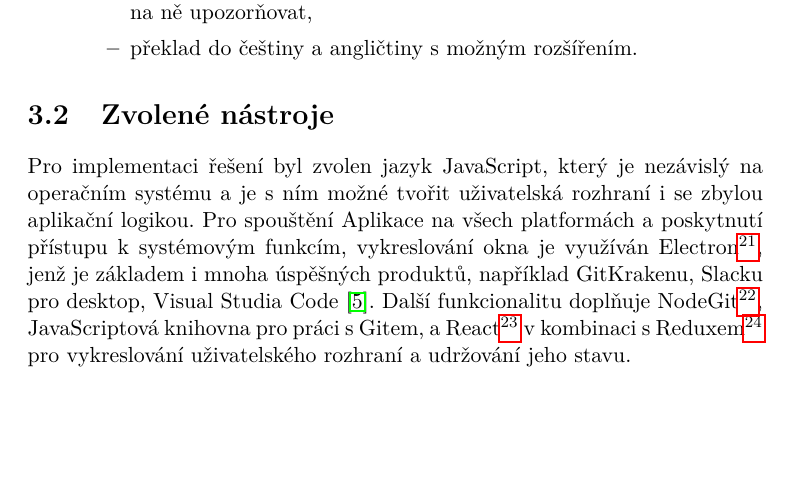
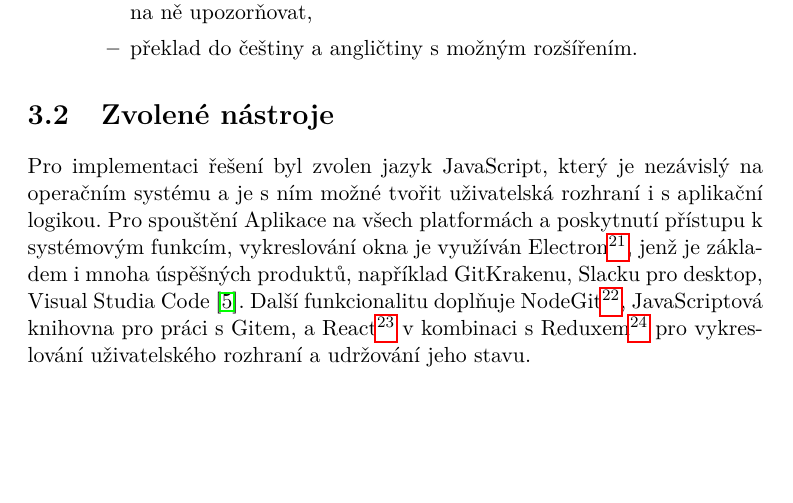
Before and after one commit to FilipChalupa/git-latex-document, a LaTeX thesis (BP_Chalupa_Filip_2017.tex, which reads sections/solution.tex): part of page 26 of 66, cut so that both start at the same text. Compiled offline with pdfLaTeX.

Commit message:
Solution: short

```diff
--- a/sections/solution.tex
+++ b/sections/solution.tex
@@ -29,4 +29,4 @@
 
 \section{Zvolené nástroje}
 
-Pro implementaci řešení byl zvolen jazyk JavaScript, který je nezávislý na operačním systému a je s ním možné tvořit uživatelská rozhraní i se zbylou aplikační logikou. Pro spouštění Aplikace na všech platformách a poskytnutí přístupu k systémovým funkcím, vykreslování okna je využíván Electron\footnote{\url{https://electron.atom.io/}}, jenž je základem i mnoha úspěšných produktů, například GitKrakenu, Slacku pro desktop, Visual Studia Code \cite{electron-representative}. Další funkcionalitu doplňuje NodeGit\footnote{\url{http://www.nodegit.org/}}, JavaScriptová knihovna pro práci s Gitem, a React\footnote{\url{https://facebook.github.io/react/}} v kombinaci s Reduxem\footnote{\url{http://redux.js.org/}} pro vykreslování uživatelského rozhraní a udržování jeho stavu.
+Pro implementaci řešení byl zvolen jazyk JavaScript, který je nezávislý na operačním systému a je s ním možné tvořit uživatelská rozhraní i s aplikační logikou. Pro spouštění Aplikace na všech platformách a poskytnutí přístupu k systémovým funkcím, vykreslování okna je využíván Electron\footnote{\url{https://electron.atom.io/}}, jenž je základem i mnoha úspěšných produktů, například GitKrakenu, Slacku pro desktop, Visual Studia Code \cite{electron-representative}. Další funkcionalitu doplňuje NodeGit\footnote{\url{http://www.nodegit.org/}}, JavaScriptová knihovna pro práci s Gitem, a React\footnote{\url{https://facebook.github.io/react/}} v kombinaci s Reduxem\footnote{\url{http://redux.js.org/}} pro vykreslování uživatelského rozhraní a udržování jeho stavu.
```
